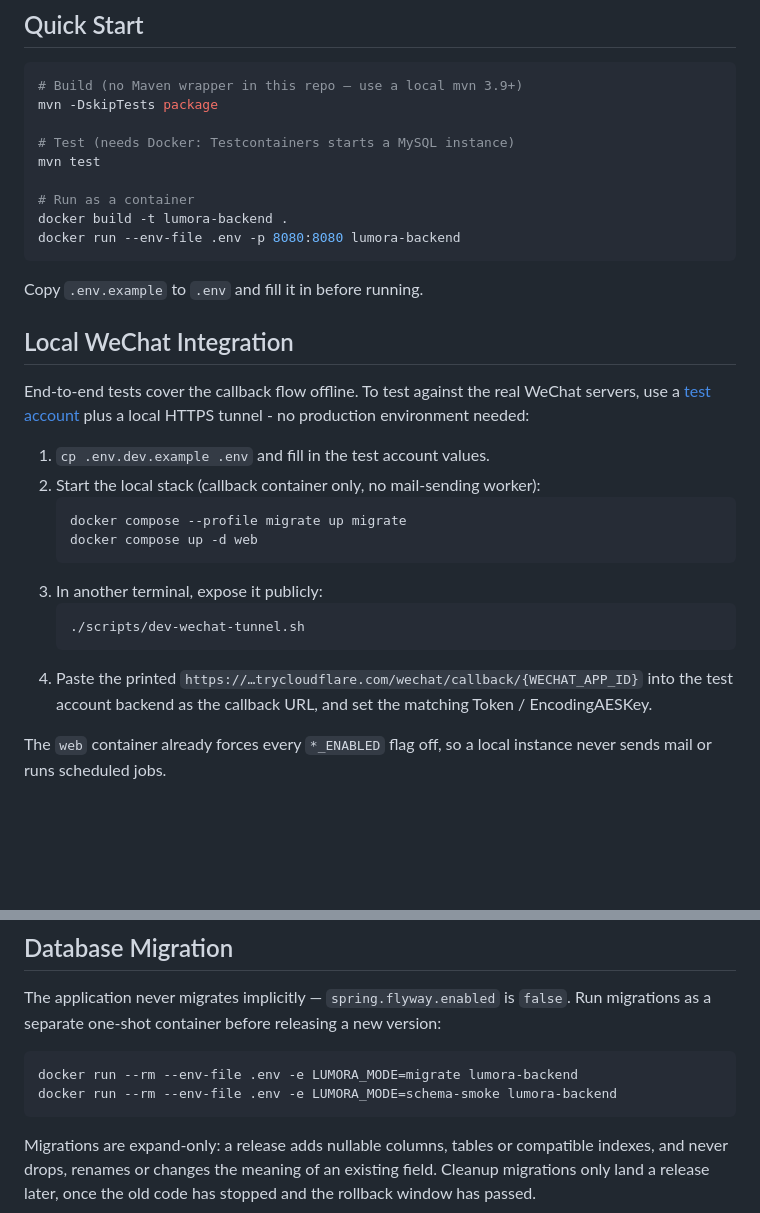
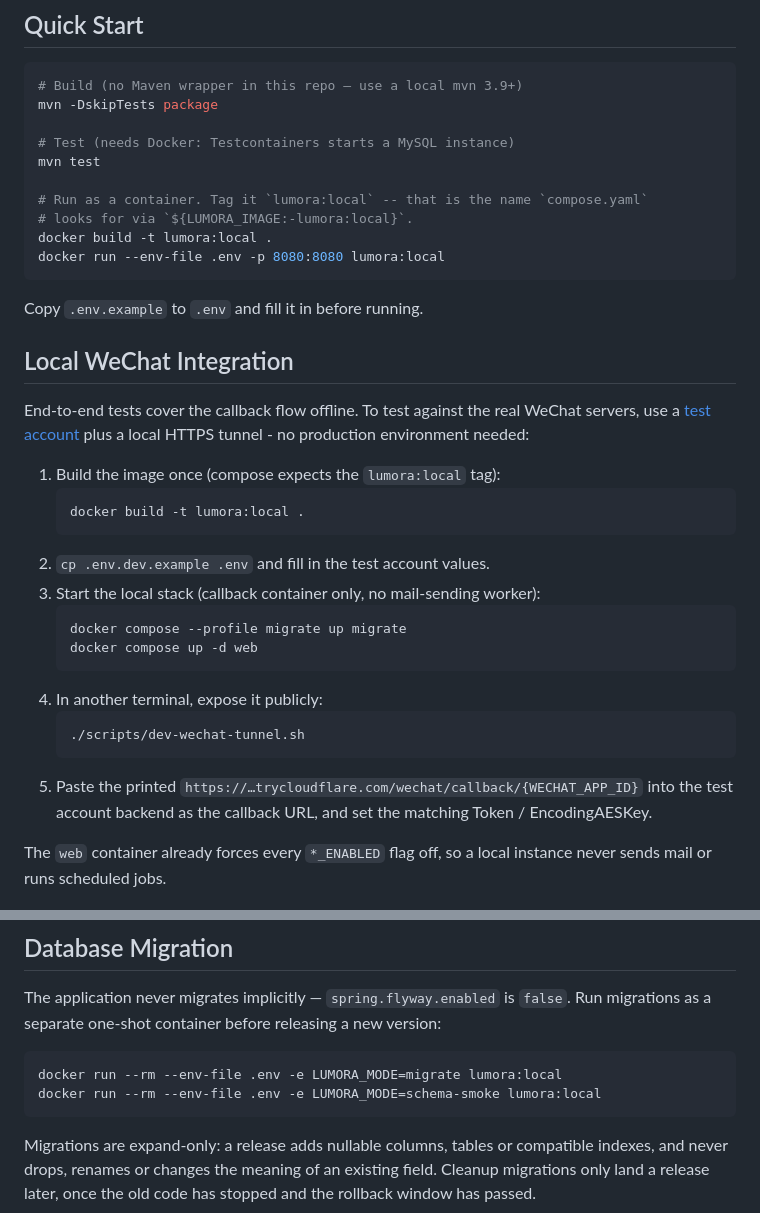
Before and after one commit to MingLL/Lumora, a Markdown page: backend/README.md, 2 parts joined by grey strips. Rendered like a GitHub page; blank space fills up the shorter version.

Commit message:
docs(backend): 统一镜像 tag 为 lumora:local 并补构建步骤
- Quick Start 与 Database Migration 的 docker build/run 改用 lumora:local，
  与 compose.yaml 的 ${LUMORA_IMAGE:-lumora:local} 默认值对齐，避免 compose up 时 image not found
- Local WeChat Integration 小节新增第 1 步构建镜像，并说明该 tag 的来源

````diff
--- a/backend/README.md
+++ b/backend/README.md
@@ -32,9 +32,10 @@ mvn -DskipTests package
 # Test (needs Docker: Testcontainers starts a MySQL instance)
 mvn test
 
-# Run as a container
-docker build -t lumora-backend .
-docker run --env-file .env -p 8080:8080 lumora-backend
+# Run as a container. Tag it `lumora:local` -- that is the name `compose.yaml`
+# looks for via `${LUMORA_IMAGE:-lumora:local}`.
+docker build -t lumora:local .
+docker run --env-file .env -p 8080:8080 lumora:local
 ```
 
 Copy `.env.example` to `.env` and fill it in before running.
@@ -45,17 +46,21 @@ End-to-end tests cover the callback flow offline. To test against the real
 WeChat servers, use a [test account](https://mp.weixin.qq.com/debug/cgi-bin/sandbox)
 plus a local HTTPS tunnel - no production environment needed:
 
-1. `cp .env.dev.example .env` and fill in the test account values.
-2. Start the local stack (callback container only, no mail-sending worker):
+1. Build the image once (compose expects the `lumora:local` tag):
+   ```bash
+   docker build -t lumora:local .
+   ```
+2. `cp .env.dev.example .env` and fill in the test account values.
+3. Start the local stack (callback container only, no mail-sending worker):
    ```bash
    docker compose --profile migrate up migrate
    docker compose up -d web
    ```
-3. In another terminal, expose it publicly:
+4. In another terminal, expose it publicly:
    ```bash
    ./scripts/dev-wechat-tunnel.sh
    ```
-4. Paste the printed `https://…trycloudflare.com/wechat/callback/{WECHAT_APP_ID}`
+5. Paste the printed `https://…trycloudflare.com/wechat/callback/{WECHAT_APP_ID}`
    into the test account backend as the callback URL, and set the matching
    Token / EncodingAESKey.
 
@@ -105,8 +110,8 @@ The application never migrates implicitly — `spring.flyway.enabled` is `false`
 Run migrations as a separate one-shot container before releasing a new version:
 
 ```bash
-docker run --rm --env-file .env -e LUMORA_MODE=migrate lumora-backend
-docker run --rm --env-file .env -e LUMORA_MODE=schema-smoke lumora-backend
+docker run --rm --env-file .env -e LUMORA_MODE=migrate lumora:local
+docker run --rm --env-file .env -e LUMORA_MODE=schema-smoke lumora:local
 ```
 
 Migrations are expand-only: a release adds nullable columns, tables or
````
